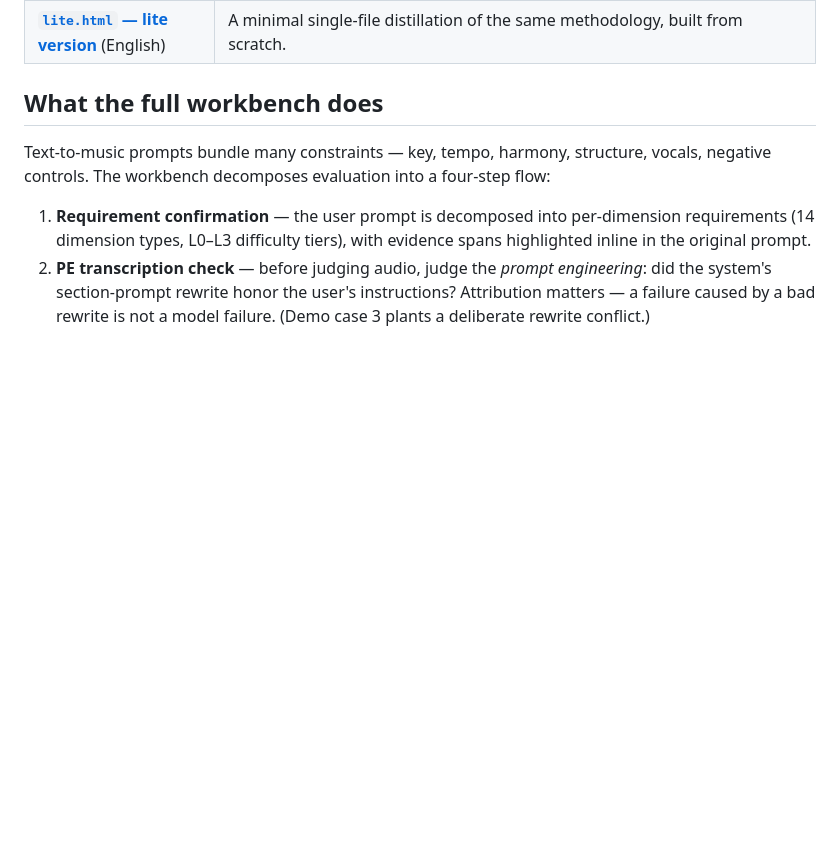
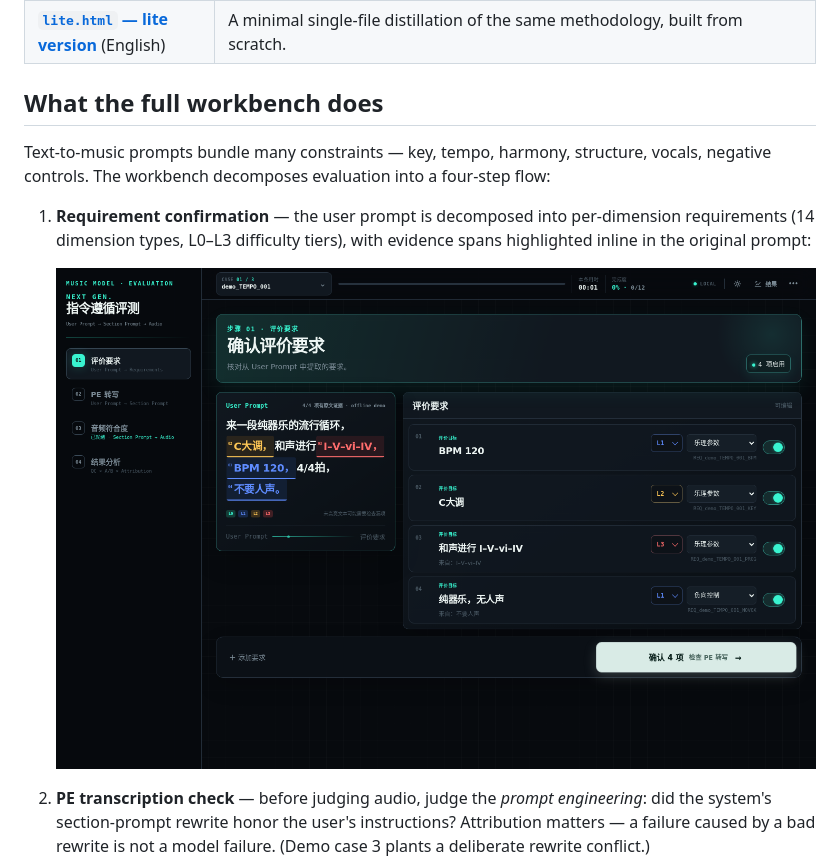
Before and after one commit to hycccc/musicgen-if-eval, a Markdown page: README.md, the part around one of its changes. GitHub-like rendering; pictures changed too: docs/step1-requirements.png (added); blank space fills up the shorter version.

Commit message:
Add workbench screenshots and badges to README
Co-Authored-By: Claude Fable 5 <noreply@anthropic.com>

```diff
--- a/README.md
+++ b/README.md
@@ -13,7 +18,9 @@ Two artifacts, one methodology:
 
 Text-to-music prompts bundle many constraints — key, tempo, harmony, structure, vocals, negative controls. The workbench decomposes evaluation into a four-step flow:
 
-1. **Requirement confirmation** — the user prompt is decomposed into per-dimension requirements (14 dimension types, L0–L3 difficulty tiers), with evidence spans highlighted inline in the original prompt.
+1. **Requirement confirmation** — the user prompt is decomposed into per-dimension requirements (14 dimension types, L0–L3 difficulty tiers), with evidence spans highlighted inline in the original prompt:
+
+   ![Step 1 — requirement confirmation with inline evidence-span highlighting](docs/step1-requirements.png)
 2. **PE transcription check** — before judging audio, judge the *prompt engineering*: did the system's section-prompt rewrite honor the user's instructions? Attribution matters — a failure caused by a bad rewrite is not a model failure. (Demo case 3 plants a deliberate rewrite conflict.)
 3. **Audio compliance** — a synchronized A/B player with waveform lanes, section arrangement overlays, gain matching and looping; per-requirement verdicts anchored by evidence modules: structured captions, instrument-activity transcription, loudness (BS.1770-style), spectral diagnostics, blind reverb heuristics, and offline MIR estimates — every automated signal labeled with its authority level ("guardrail, not gold").
 4. **Results & attribution** — QC summary, A/B comparison, and failure attribution, exportable for the eval pipeline.
```
Also changed, not shown: other parts of README.md (+5 -0 lines), docs/step3-audio-compliance.png (added).
